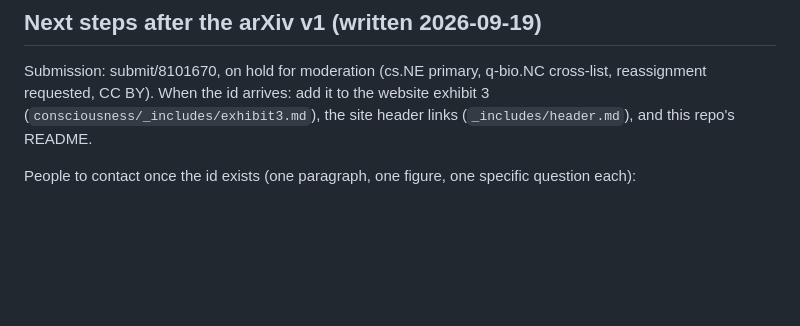
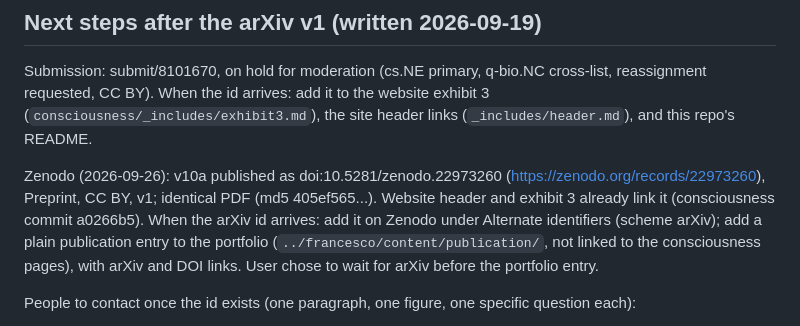
Before and after one commit to entropicbloom/intentionality, a Markdown page: STATUS.md, the part around the change. GitHub-like rendering; blank space fills up the shorter version.

Commit message:
Record the Zenodo DOI for the cortex paper (10.5281/zenodo.22973260)
Co-Authored-By: Claude Opus 5.5 <noreply@anthropic.com>

```diff
--- a/STATUS.md
+++ b/STATUS.md
@@ -188,6 +188,8 @@ spontaneous-activity papers get a sentence in the discussion as the precedent.
 
 Submission: submit/8101670, on hold for moderation (cs.NE primary, q-bio.NC cross-list, reassignment requested, CC BY). When the id arrives: add it to the website exhibit 3 (`consciousness/_includes/exhibit3.md`), the site header links (`_includes/header.md`), and this repo's README.
 
+Zenodo (2026-09-26): v10a published as doi:10.5281/zenodo.22973260 (https://zenodo.org/records/22973260), Preprint, CC BY, v1; identical PDF (md5 405ef565...). Website header and exhibit 3 already link it (consciousness commit a0266b5). When the arXiv id arrives: add it on Zenodo under Alternate identifiers (scheme arXiv); add a plain publication entry to the portfolio (`../francesco/content/publication/`, not linked to the consciousness pages), with arXiv and DOI links. User chose to wait for arXiv before the portfolio entry.
+
 People to contact once the id exists (one paragraph, one figure, one specific question each):
 - Masafumi Oizumi (Tokyo): symmetry/qualia-structure (PNAS Nexus 2026 with Kanai, cited in the Discussion); GW alignment is the continuous version of the relabelling test. Send the D8 diagram (`outputs/paper/fig_d8_symmetries.png`). Most likely to read carefully.
 - Ryota Kanai (Araya): co-author of the same paper, structuralist framing. D8 diagram.
```
